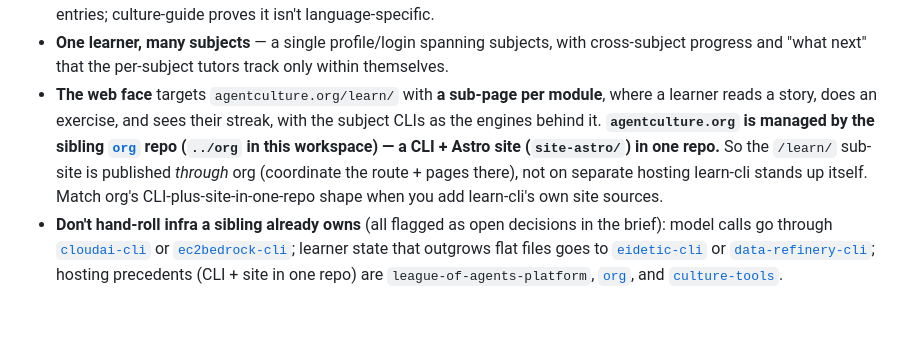
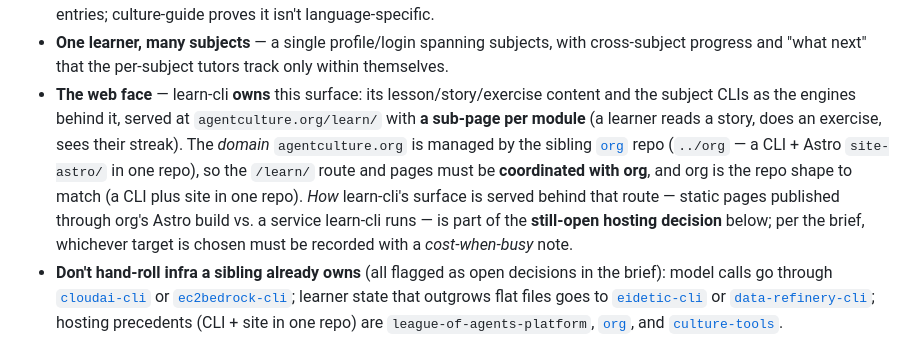
Before and after one commit to agentculture/learn-cli, a Markdown page: CLAUDE.md, the part around the change. Drawn GitHub-style; blank space fills up the shorter version.

Commit message:
docs: reframe web-face ownership vs org-hosted domain (Qodo review)
Address two Qodo review comments on the CLAUDE.md web-face bullet:
- learn-cli OWNS the web surface (matches the issue #1 brief); org owns only
  the agentculture.org DOMAIN, and the serving mechanism is left as the
  still-open hosting decision (resolves the apparent "org hosts, not learn-cli"
  contradiction).
- carry the brief's "write down what it costs when busy" forward as an explicit
  cost-when-busy condition on that open hosting decision.

Co-Authored-By: Claude Opus 4.8 (1M context) <noreply@anthropic.com>
Claude-Session: https://claude.ai/code/session_01LjE4ptWeq4QW1W8GesWPmL

```diff
--- a/CLAUDE.md
+++ b/CLAUDE.md
@@ -157,14 +157,17 @@ the brief — follow them rather than re-deciding:
 - **One learner, many subjects** — a single profile/login spanning subjects, with
   cross-subject progress and "what next" that the per-subject tutors track only
   within themselves.
-- **The web face** targets `agentculture.org/learn/` with **a sub-page per
-  module**, where a learner reads a story, does an exercise, and sees their
-  streak, with the subject CLIs as the engines behind it. **`agentculture.org` is
+- **The web face** — learn-cli **owns** this surface: its lesson/story/exercise
+  content and the subject CLIs as the engines behind it, served at
+  `agentculture.org/learn/` with **a sub-page per module** (a learner reads a
+  story, does an exercise, sees their streak). The *domain* `agentculture.org` is
   managed by the sibling [`org`](https://github.com/agentculture/org) repo
-  (`../org` in this workspace) — a CLI + Astro site (`site-astro/`) in one repo.**
-  So the `/learn/` sub-site is published *through* org (coordinate the route +
-  pages there), not on separate hosting learn-cli stands up itself. Match org's
-  CLI-plus-site-in-one-repo shape when you add learn-cli's own site sources.
+  (`../org` — a CLI + Astro `site-astro/` in one repo), so the `/learn/` route and
+  pages must be **coordinated with org**, and org is the repo shape to match (a
+  CLI plus site in one repo). *How* learn-cli's surface is served behind that
+  route — static pages published through org's Astro build vs. a service
+  learn-cli runs — is part of the **still-open hosting decision** below; per the
+  brief, whichever target is chosen must be recorded with a *cost-when-busy* note.
 - **Don't hand-roll infra a sibling already owns** (all flagged as open decisions
   in the brief): model calls go through
   [`cloudai-cli`](https://github.com/agentculture/cloudai-cli) or
```
Also changed, not shown: CHANGELOG.md (+1 -1 lines).
